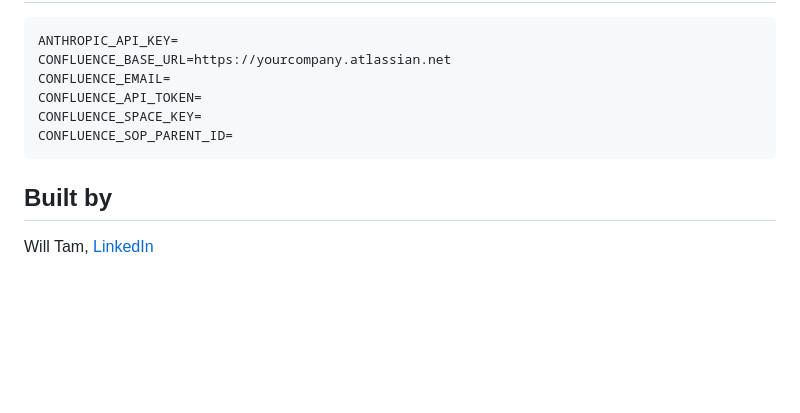
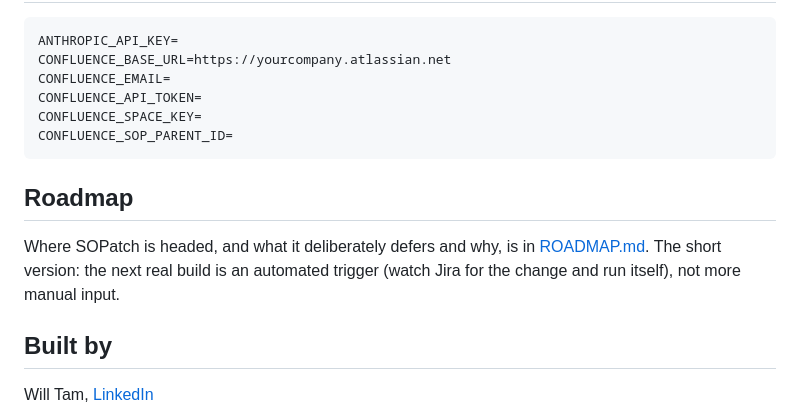
Before and after one commit to willtam65/SOPatch, a Markdown page: README.md, the part around the change. GitHub-like rendering; blank space fills up the shorter version.

````diff
--- a/README.md
+++ b/README.md
@@ -135,6 +135,12 @@ CONFLUENCE_SPACE_KEY=
 CONFLUENCE_SOP_PARENT_ID=
 ```
 
+## Roadmap
+
+Where SOPatch is headed, and what it deliberately defers and why, is in
+[ROADMAP.md](ROADMAP.md). The short version: the next real build is an automated
+trigger (watch Jira for the change and run itself), not more manual input.
+
 ## Built by
 
 Will Tam, [LinkedIn](https://linkedin.com/in/willtam65)
````
Also changed, not shown: ROADMAP.md (added, +63 -0 lines).
